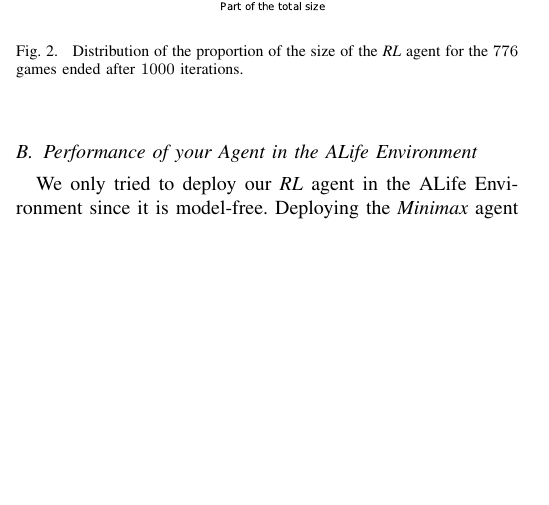
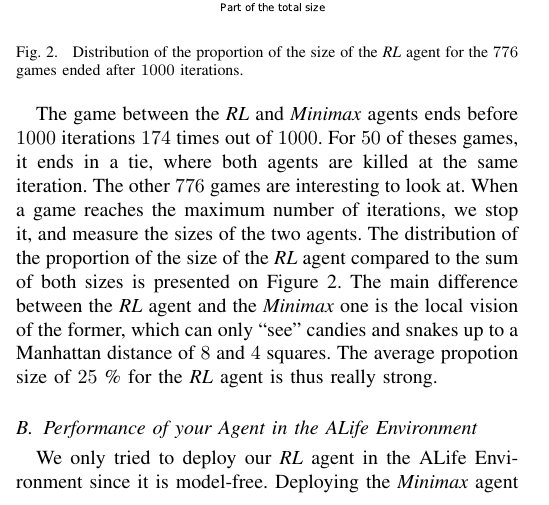
Before and after one commit to tdardinier/qlearning, a LaTeX paper (report/report.tex): part of one column of page 2 of 3, cut so that both start at the same text, the shorter picture padded with empty space. Compiled offline with pdfLaTeX.

Commit message:
Conclusion

```diff
--- a/report/report.tex
+++ b/report/report.tex
@@ -186,7 +186,13 @@ This hypothesis is clearly false for the \emph{Random} agent.
     \caption{\label{histo_size}Distribution of the proportion of the size of the \emph{RL} agent for the $776$ games ended after $1000$ iterations.}
 \end{figure}
 
-
+The game between the \emph{RL} and \emph{Minimax} agents ends before $1000$ iterations $174$ times out of $1000$.
+For $50$ of theses games, it ends in a tie, where both agents are killed at the same iteration.
+The other $776$ games are interesting to look at.
+When a game reaches the maximum number of iterations, we stop it, and measure the sizes of the two agents.
+The distribution of the proportion of the size of the \emph{RL} agent compared to the sum of both sizes is presented on Figure~\ref{histo_size}.
+The main difference between the \emph{RL} agent and the \emph{Minimax} one is the local vision of the former, which can only ``see'' candies and snakes up to a Manhattan distance of $8$ and $4$ squares.
+The average propotion size of $25$ \% for the \emph{RL} agent is thus really strong.
 
 \subsection{Performance of your Agent in the ALife Environment}
 
```
Also changed, not shown: report/report.pdf, report/report.tex (14 more changed lines), 2 other files.
